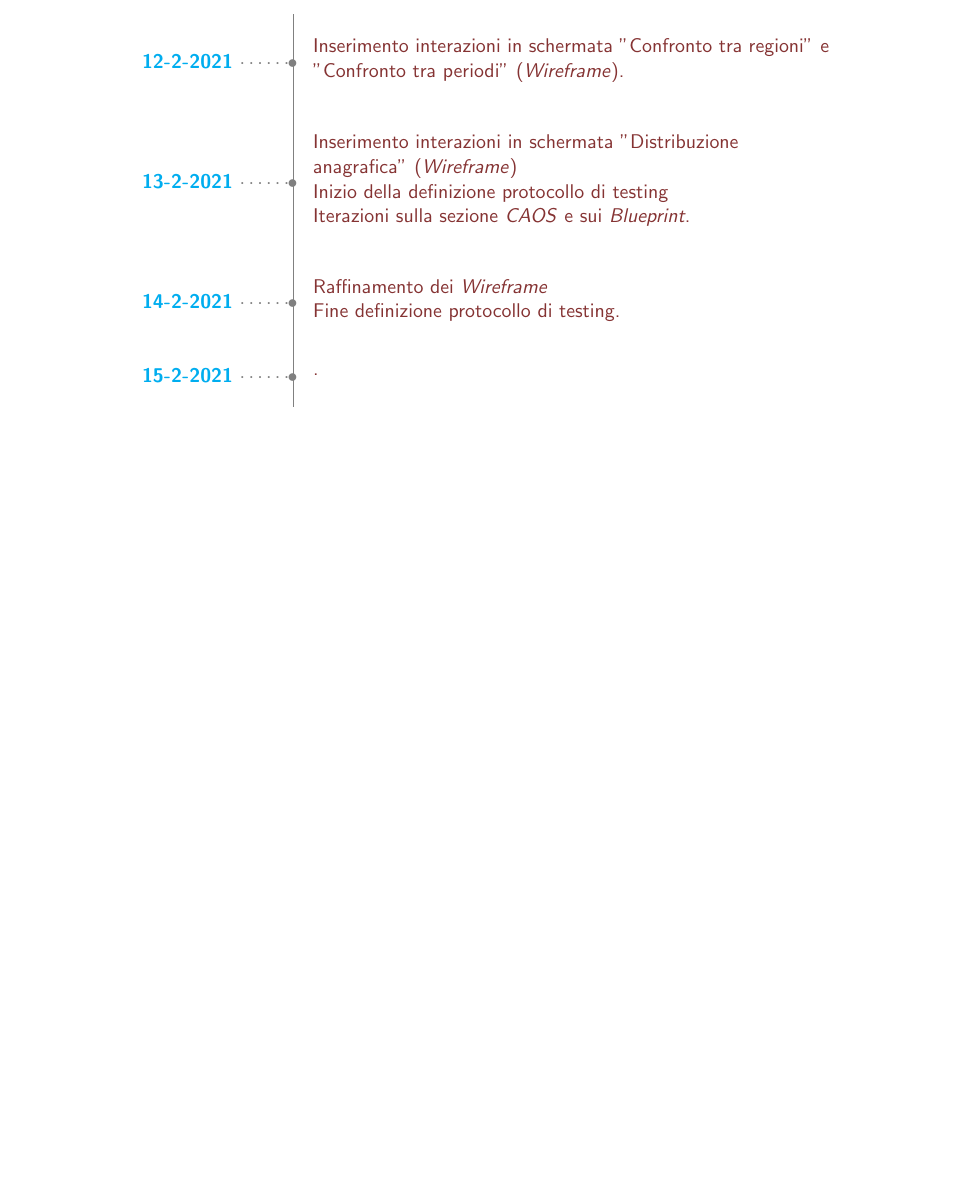
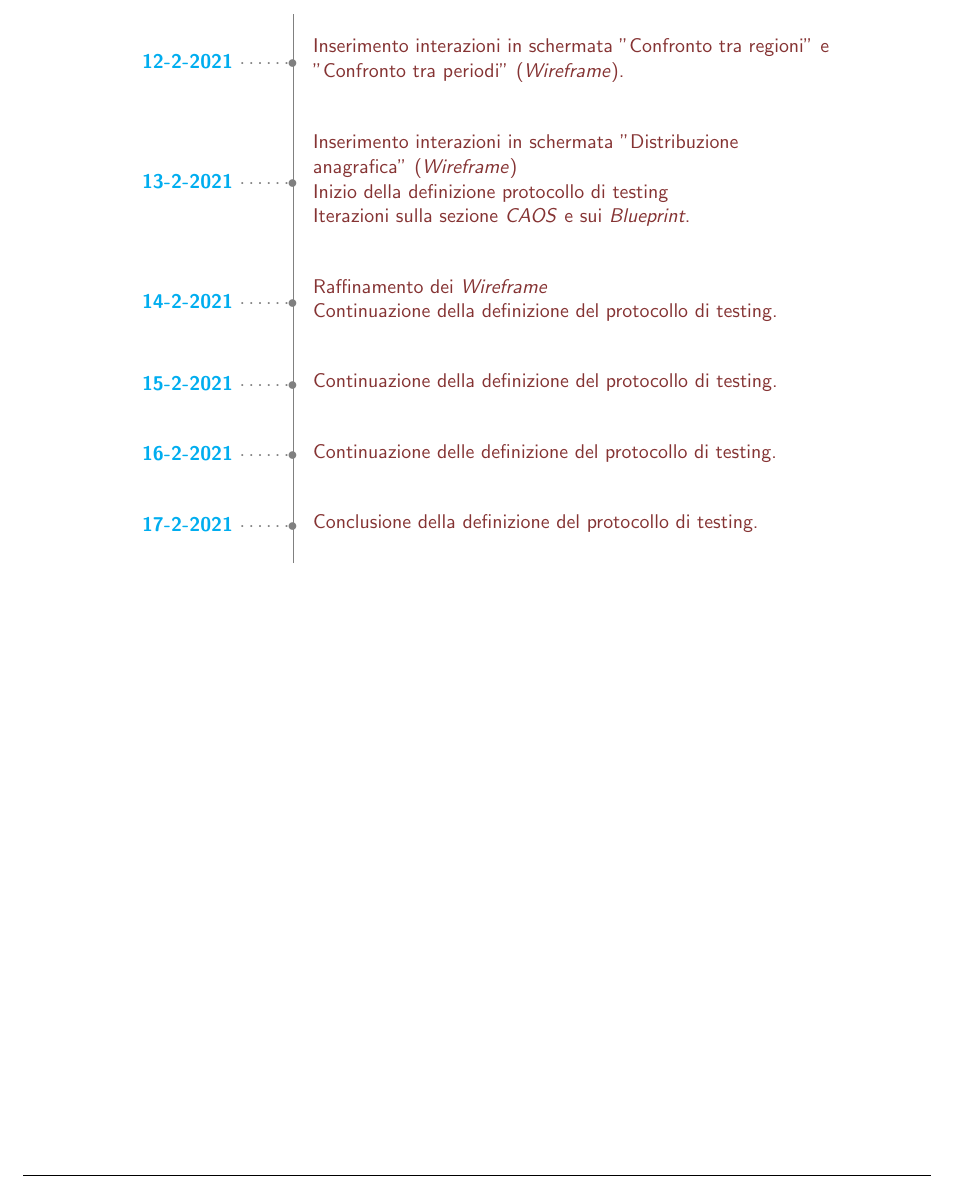
Before and after one commit to MickPerl/PlainX_Project-Management-Report, a LaTeX document (main.tex, which reads chapters/storico-azioni.tex): part of page 79 of 79, cut so that both start at the same text, the shorter picture padded with empty space. Compiled offline with pdfLaTeX.

Commit message:
Updating storico-azioni

```diff
--- a/chapters/storico-azioni.tex
+++ b/chapters/storico-azioni.tex
@@ -94,8 +94,10 @@
     \color{gray}
     \ytl{12-2-2021}{Inserimento interazioni in schermata "Confronto tra regioni" e "Confronto tra periodi" (\textit{Wireframe})}
     \ytl{13-2-2021}{Inserimento interazioni in schermata "Distribuzione anagrafica" (\textit{Wireframe})\\Inizio della definizione protocollo di testing\\Iterazioni sulla sezione \textit{CAOS} e sui \textit{Blueprint}}
-    \ytl{14-2-2021}{Raffinamento dei \textit{Wireframe}\\Fine definizione protocollo di testing}
-    \ytl{15-2-2021}{}
+    \ytl{14-2-2021}{Raffinamento dei \textit{Wireframe}\\Continuazione della definizione del protocollo di testing}
+    \ytl{15-2-2021}{Continuazione della definizione del protocollo di testing}
+    \ytl{16-2-2021}{Continuazione delle definizione del protocollo di testing}
+    \ytl{17-2-2021}{Conclusione della definizione del protocollo di testing}
     \bigskip
     %\rule{\linewidth}{1pt}%
     \end{minipage}%
```
